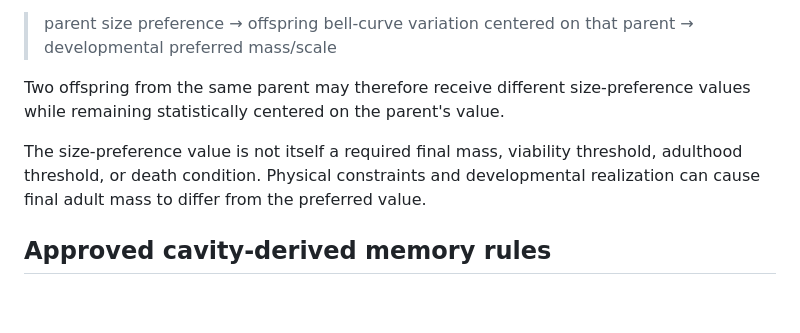
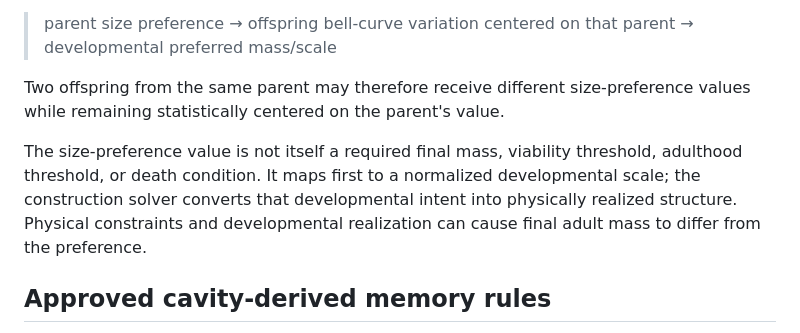
Before and after one commit to coringilbert16-cmyk/EvoSim-, a Markdown page: docs/PHASE6_BLUEPRINT_SPEC.md, the part around the change. GitHub-like rendering; blank space fills up the shorter version.

Commit message:
Phase 6: define size preference as normalized developmental scale

```diff
--- a/docs/PHASE6_BLUEPRINT_SPEC.md
+++ b/docs/PHASE6_BLUEPRINT_SPEC.md
@@ -182,7 +182,7 @@ This means:
 
 Two offspring from the same parent may therefore receive different size-preference values while remaining statistically centered on the parent's value.
 
-The size-preference value is not itself a required final mass, viability threshold, adulthood threshold, or death condition. Physical constraints and developmental realization can cause final adult mass to differ from the preferred value.
+The size-preference value is not itself a required final mass, viability threshold, adulthood threshold, or death condition. It maps first to a normalized developmental scale; the construction solver converts that developmental intent into physically realized structure. Physical constraints and developmental realization can cause final adult mass to differ from the preference.
 
 ## Approved cavity-derived memory rules
 
```
